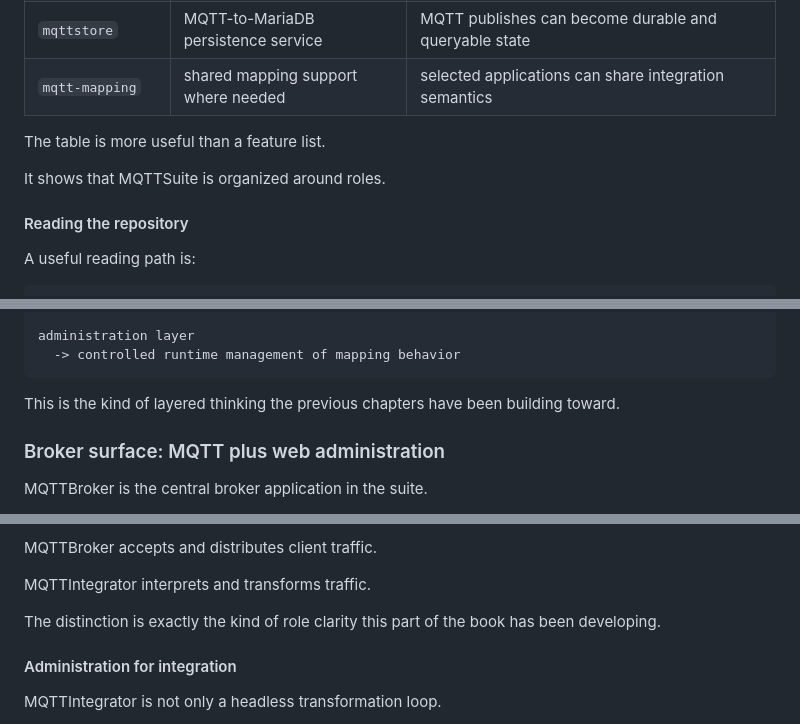
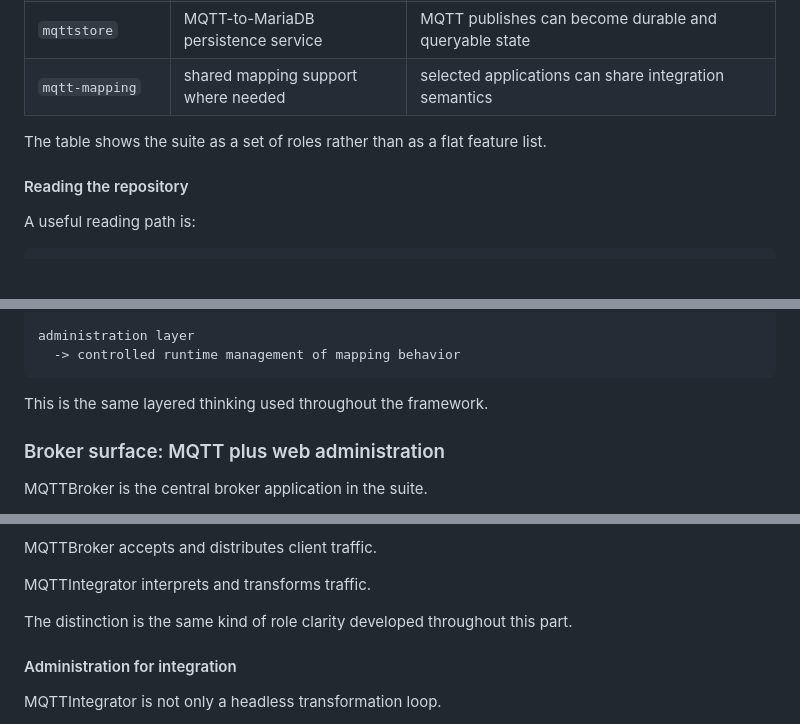
Before and after one commit to SNodeC/SNode.C-Book, a Markdown page: chapters/31-mqttsuite-as-a-reference-ecosystem.md, 3 parts joined by grey strips. GitHub-like rendering; blank space fills up the shorter version.

````diff
--- a/chapters/31-mqttsuite-as-a-reference-ecosystem.md
+++ b/chapters/31-mqttsuite-as-a-reference-ecosystem.md
@@ -108,9 +102,7 @@ The applications can be summarized like this:
 | `mqttstore` | MQTT-to-MariaDB persistence service | MQTT publishes can become durable and queryable state |
 | `mqtt-mapping` | shared mapping support where needed | selected applications can share integration semantics |
 
-The table is more useful than a feature list.
-
-It shows that MQTTSuite is organized around roles.
+The table shows the suite as a set of roles rather than as a flat feature list.
 
 #### Reading the repository
 
@@ -213,7 +205,7 @@ administration layer
   -> controlled runtime management of mapping behavior
 ```
 
-This is the kind of layered thinking the previous chapters have been building toward.
+This is the same layered thinking used throughout the framework.
 
 ### Broker surface: MQTT plus web administration
 
@@ -372,7 +364,7 @@ MQTTBroker accepts and distributes client traffic.
 
 MQTTIntegrator interprets and transforms traffic.
 
-The distinction is exactly the kind of role clarity this part of the book has been developing.
+The distinction is the same kind of role clarity developed throughout this part.
 
 #### Administration for integration
 
````
Also changed, not shown: other parts of chapters/31-mqttsuite-as-a-reference-ecosystem.md (+11 -17 lines).
